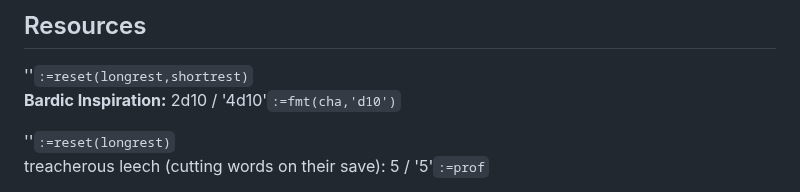
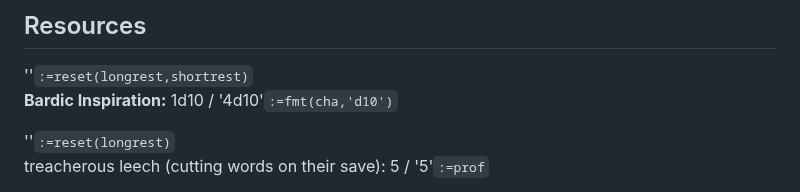
Before and after one commit to LeonBaram/higgingbotham, a Markdown page: higgingbotham.md, the part around the change. Rendered like a GitHub page.

Commit message:
Use bardic

```diff
--- a/higgingbotham.md
+++ b/higgingbotham.md
@@ -74,7 +74,7 @@ once per long rest:
 ## Resources
 
 ''`:=reset(longrest,shortrest)`\
-**Bardic Inspiration:** 2d10 / '4d10'`:=fmt(cha,'d10')`
+**Bardic Inspiration:** 1d10 / '4d10'`:=fmt(cha,'d10')`
 
 ''`:=reset(longrest)`\
 treacherous leech (cutting words on their save): 5 / '5'`:=prof`
```
